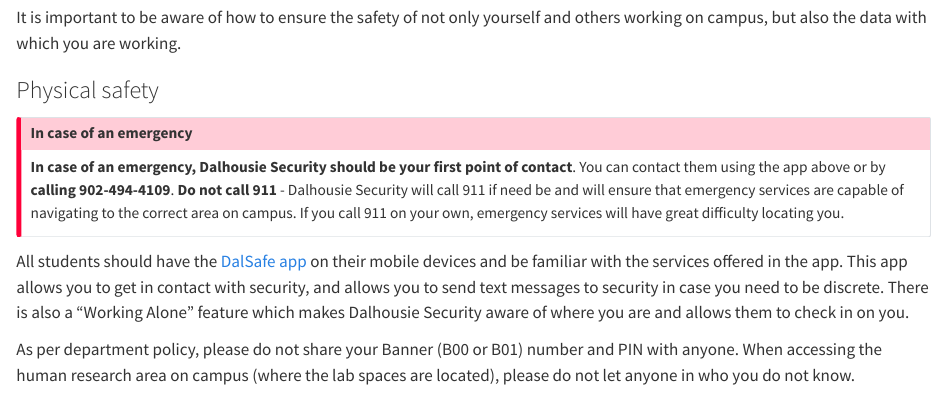
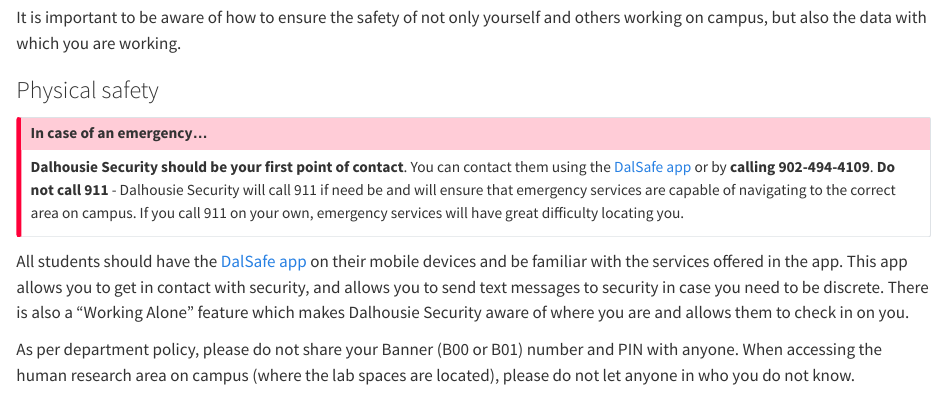
Before and after one commit to jc482803/TALab, a Quarto document (rules.qmd): the page in a window 1100 px wide, from 450 px down. Rendered offline with R 4.5, knitr and Pandoc in place of Quarto, with nearby package versions.

Commit message:
Fixed formatted

```diff
--- a/rules.qmd
+++ b/rules.qmd
@@ -17,9 +17,9 @@ It is important to be aware of how to ensure the safety of not only yourself and
 ### Physical safety
 
 ::: {.callout-important appearance="simple"}
-## In case of an emergency
+## In case of an emergency...
 
-**In case of an emergency, Dalhousie Security should be your first point of contact**. You can contact them using the app above or by **calling 902-494-4109**. **Do not call 911** - Dalhousie Security will call 911 if need be and will ensure that emergency services are capable of navigating to the correct area on campus. If you call 911 on your own, emergency services will have great difficulty locating you.
+**Dalhousie Security should be your first point of contact**. You can contact them using the [DalSafe app](https://www.dal.ca/dept/facilities/services/security-services/dalsafe1.html) or by **calling 902-494-4109**. **Do not call 911** - Dalhousie Security will call 911 if need be and will ensure that emergency services are capable of navigating to the correct area on campus. If you call 911 on your own, emergency services will have great difficulty locating you.
 :::
 
 All students should have the [DalSafe app](https://www.dal.ca/dept/facilities/services/security-services/dalsafe1.html) on their mobile devices and be familiar with the services offered in the app. This app allows you to get in contact with security, and allows you to send text messages to security in case you need to be discrete. There is also a "Working Alone" feature which makes Dalhousie Security aware of where you are and allows them to check in on you.
```
Also changed, not shown: rules.qmd (2 more changed lines).
